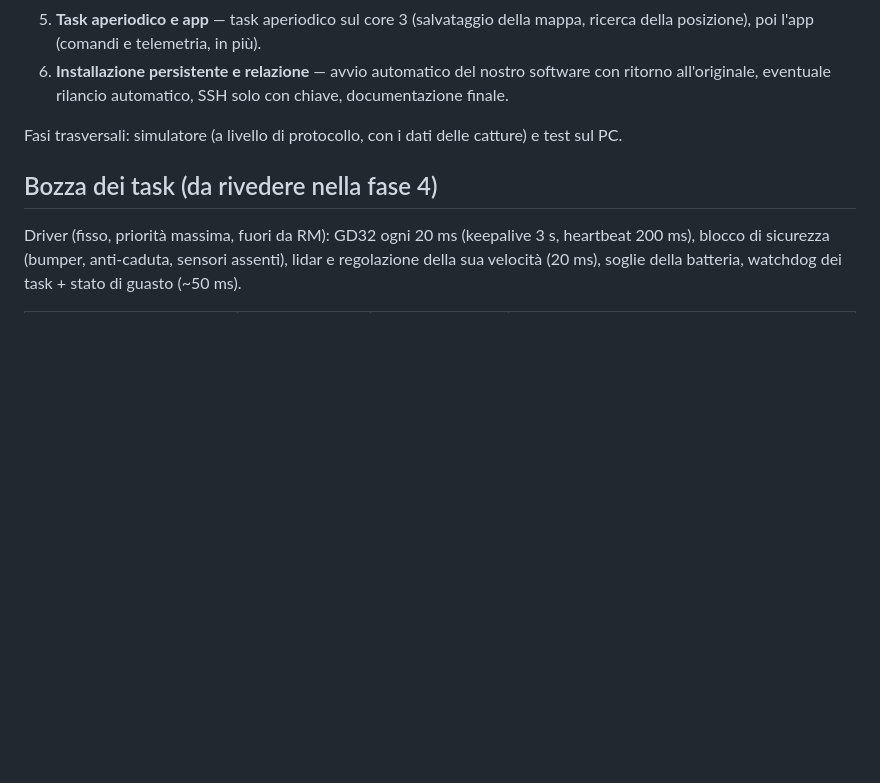
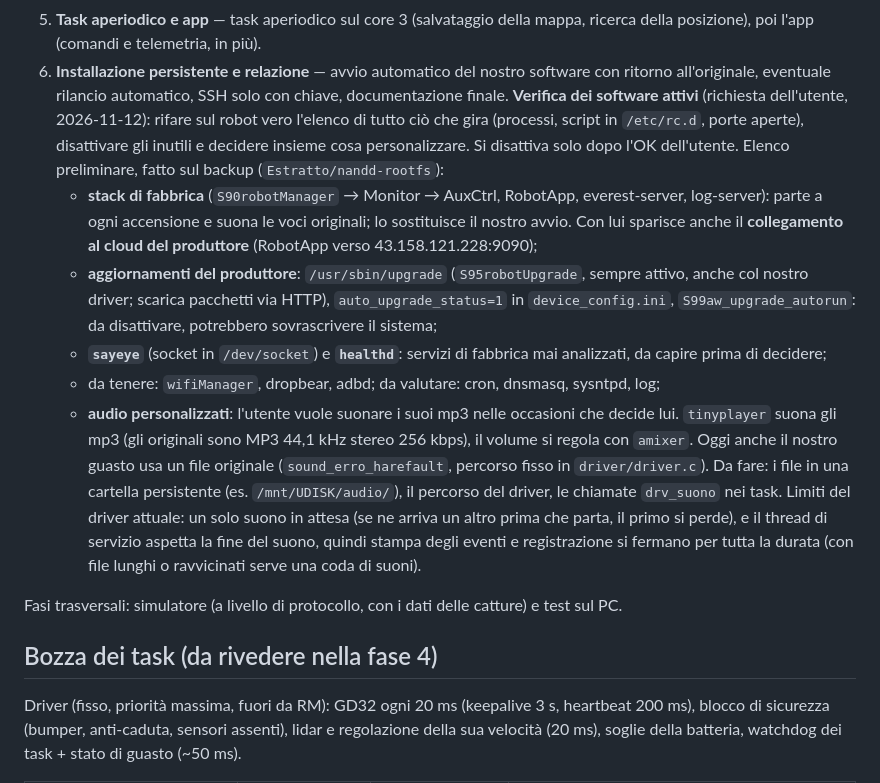
Before and after one commit to Baricco/Aspirapolvere-RTES, a Markdown page: docs/PIANO.md, the part around the change. Rendered like a GitHub page; blank space fills up the shorter version.

Commit message:
aggiornamento del piano

```diff
--- a/docs/PIANO.md
+++ b/docs/PIANO.md
@@ -985,6 +985,25 @@ lidar → /dev/ttyS1 → AuxCtrl
 5. **Task aperiodico e app** — task aperiodico sul core 3 (salvataggio della mappa, ricerca della posizione), poi l'app (comandi e telemetria, in più).
 6. **Installazione persistente e relazione** — avvio automatico del nostro software con ritorno all'originale,
    eventuale rilancio automatico, SSH solo con chiave, documentazione finale.
+   **Verifica dei software attivi** (richiesta dell'utente, 2026-11-12): rifare sul robot vero l'elenco di tutto
+   ciò che gira (processi, script in `/etc/rc.d`, porte aperte), disattivare gli inutili e decidere insieme cosa
+   personalizzare. Si disattiva solo dopo l'OK dell'utente. Elenco preliminare, fatto sul backup (`Estratto/nandd-rootfs`):
+   - **stack di fabbrica** (`S90robotManager` → Monitor → AuxCtrl, RobotApp, everest-server, log-server): parte a
+     ogni accensione e suona le voci originali; lo sostituisce il nostro avvio. Con lui sparisce anche il
+     **collegamento al cloud del produttore** (RobotApp verso 43.158.121.228:9090);
+   - **aggiornamenti del produttore**: `/usr/sbin/upgrade` (`S95robotUpgrade`, sempre attivo, anche col nostro
+     driver; scarica pacchetti via HTTP), `auto_upgrade_status=1` in `device_config.ini`, `S99aw_upgrade_autorun`:
+     da disattivare, potrebbero sovrascrivere il sistema;
+   - **`sayeye`** (socket in `/dev/socket`) e **`healthd`**: servizi di fabbrica mai analizzati, da capire prima di
+     decidere;
+   - da tenere: `wifiManager`, dropbear, adbd; da valutare: cron, dnsmasq, sysntpd, log;
+   - **audio personalizzati**: l'utente vuole suonare i suoi mp3 nelle occasioni che decide lui. `tinyplayer`
+     suona gli mp3 (gli originali sono MP3 44,1 kHz stereo 256 kbps), il volume si regola con `amixer`. Oggi anche il
+     nostro guasto usa un file originale (`sound_erro_harefault`, percorso fisso in `driver/driver.c`). Da fare: i file
+     in una cartella persistente (es. `/mnt/UDISK/audio/`), il percorso del driver, le chiamate `drv_suono` nei task.
+     Limiti del driver attuale: un solo suono in attesa (se ne arriva un altro prima che parta, il primo si perde), e
+     il thread di servizio aspetta la fine del suono, quindi stampa degli eventi e registrazione si fermano per tutta
+     la durata (con file lunghi o ravvicinati serve una coda di suoni).
 
 Fasi trasversali: simulatore (a livello di protocollo, con i dati delle catture) e test sul PC.
 
```
Also changed, not shown: docs/driver.md (+26 -0 lines).
